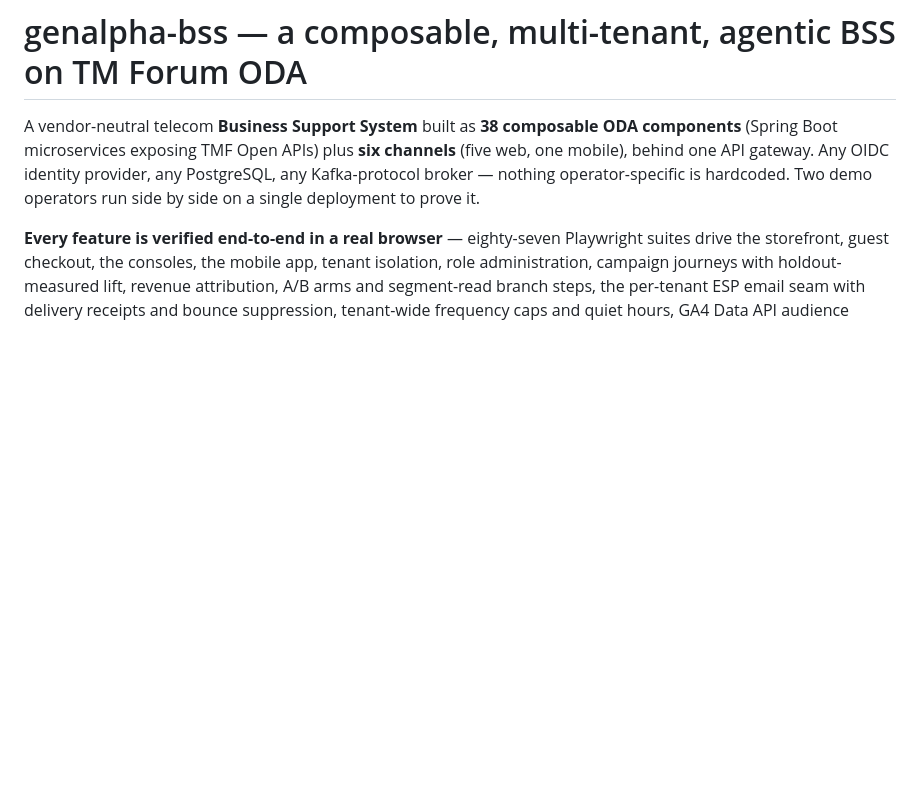
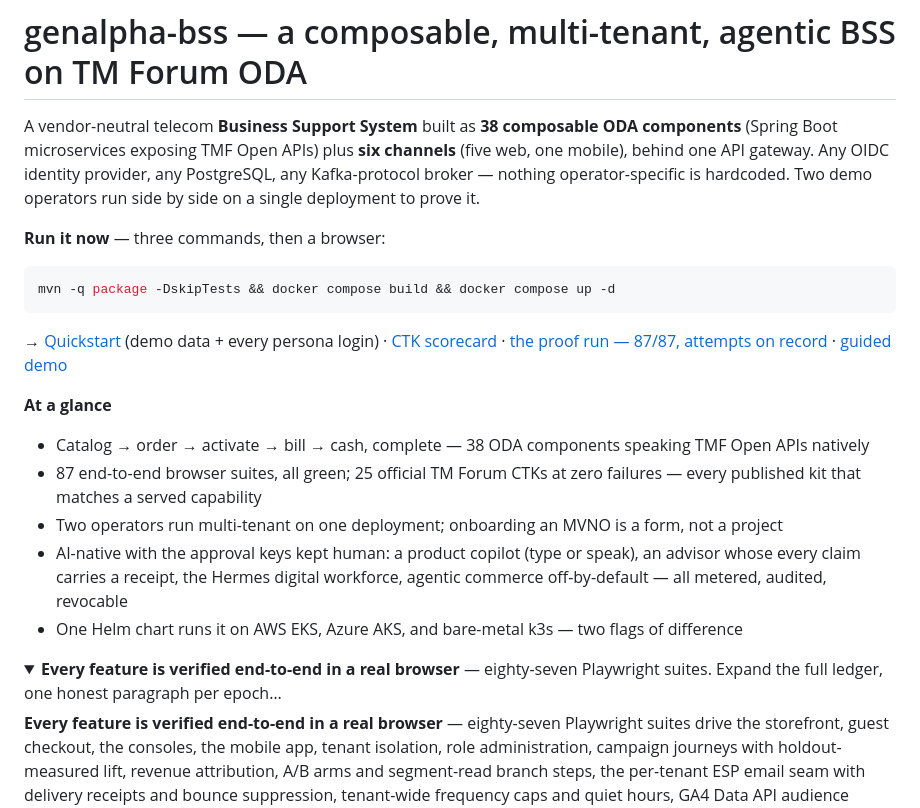
Before and after one commit to kundanvarma/genalpha-bss, a Markdown page: README.md, the part around one of its changes. GitHub-like rendering; folded sections open; blank space fills up the shorter version.

Commit message:
docs: the README opens like the post lands — run-now, at-a-glance, ledger folded
A LinkedIn visitor arrives with one question: prove it. The answer was
at line 312, behind a 140-line paragraph. Now the first screen carries
the three run-it commands, the four proof links (quickstart, scorecard,
proof run, guided demo), and a five-line at-a-glance — and the great
feature ledger keeps its voice, folded behind a summary that states its
claim. No sentence rewritten; the architecture of the page changed, not
its language.

Co-Authored-By: Claude Fable 5 <noreply@anthropic.com>

````diff
--- a/README.md
+++ b/README.md
@@ -5,6 +5,26 @@ A vendor-neutral telecom **Business Support System** built as **38 composable OD
 gateway. Any OIDC identity provider, any PostgreSQL, any Kafka-protocol broker — nothing
 operator-specific is hardcoded. Two demo operators run side by side on a single deployment to
 prove it.
+
+**Run it now** — three commands, then a browser:
+
+```bash
+mvn -q package -DskipTests && docker compose build && docker compose up -d
+```
+
+→ [Quickstart](#quickstart) (demo data + every persona login) · [CTK scorecard](docs/ctk-conformance.md) · [the proof run — 87/87, attempts on record](https://kundanvarma.github.io/genalpha-bss/proof-run.html) · [guided demo](#a-look-at-it)
+
+**At a glance**
+
+- Catalog → order → activate → bill → cash, complete — 38 ODA components speaking TMF Open APIs natively
+- 87 end-to-end browser suites, all green; 25 official TM Forum CTKs at zero failures — every published kit that matches a served capability
+- Two operators run multi-tenant on one deployment; onboarding an MVNO is a form, not a project
+- AI-native with the approval keys kept human: a product copilot (type or speak), an advisor whose every claim carries a receipt, the Hermes digital workforce, agentic commerce off-by-default — all metered, audited, revocable
+- One Helm chart runs it on AWS EKS, Azure AKS, and bare-metal k3s — two flags of difference
+
+
+<details>
+<summary><b>Every feature is verified end-to-end in a real browser</b> — eighty-seven Playwright suites. Expand the full ledger, one honest paragraph per epoch…</summary>
 
 **Every feature is verified end-to-end in a real browser** — eighty-seven Playwright suites drive the
 storefront, guest checkout, the consoles, the mobile app, tenant isolation, role administration,
````
Also changed, not shown: other parts of README.md (+3 -0 lines).
